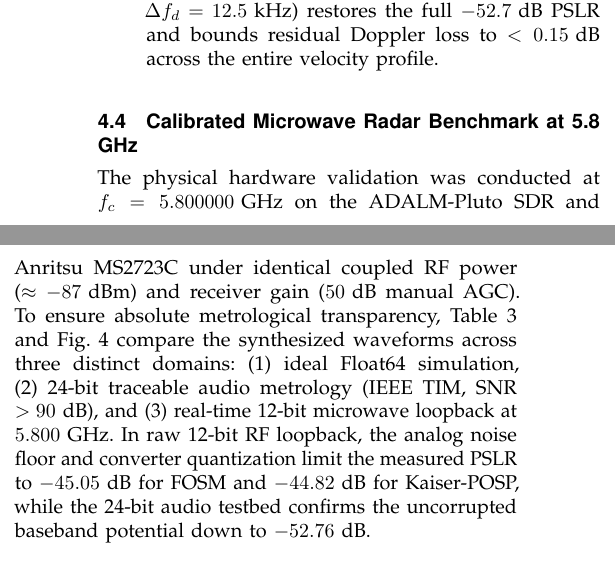
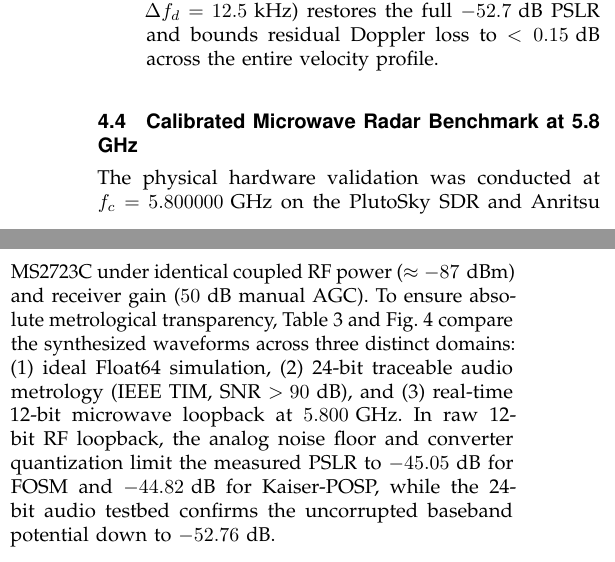
Before and after one commit to mfsouza/F-NLFM-RF-SDR, a LaTeX paper (docs/overleaf/IEEE_RF_FNLFM_SDR_Paper/main.tex): two parts of the columns of page 4 of 10, joined at a grey line, cut so that both start at the same text. Compiled offline with pdfLaTeX.

Commit message:
Standardize PlutoSky SDR terminology across Section IV-D

```diff
--- a/docs/overleaf/IEEE_RF_FNLFM_SDR_Paper/main.tex
+++ b/docs/overleaf/IEEE_RF_FNLFM_SDR_Paper/main.tex
@@ -201,7 +201,7 @@ The joint range-Doppler response is characterized by Woodward's ambiguity functi
 \end{figure*}
 
 \subsection{Calibrated Microwave Radar Benchmark at 5.8 GHz}
-The physical hardware validation was conducted at $f_c = 5.800000\text{ GHz}$ on the ADALM-Pluto SDR and Anritsu MS2723C under identical coupled RF power ($\approx -87\text{ dBm}$) and receiver gain ($50\text{ dB}$ manual AGC). To ensure absolute metrological transparency, Table~\ref{tab:final_hardware_benchmark} and Fig.~\ref{fig:clean_calibrated_5_8ghz} compare the synthesized waveforms across three distinct domains: (1) ideal Float64 simulation, (2) 24-bit traceable audio metrology (IEEE TIM, SNR $>90\text{ dB}$), and (3) real-time 12-bit microwave loopback at $5.800\text{ GHz}$. In raw 12-bit RF loopback, the analog noise floor and converter quantization limit the measured PSLR to $-45.05\text{ dB}$ for FOSM and $-44.82\text{ dB}$ for Kaiser-POSP, while the 24-bit audio testbed confirms the uncorrupted baseband potential down to $-52.76\text{ dB}$.
+The physical hardware validation was conducted at $f_c = 5.800000\text{ GHz}$ on the PlutoSky SDR and Anritsu MS2723C under identical coupled RF power ($\approx -87\text{ dBm}$) and receiver gain ($50\text{ dB}$ manual AGC). To ensure absolute metrological transparency, Table~\ref{tab:final_hardware_benchmark} and Fig.~\ref{fig:clean_calibrated_5_8ghz} compare the synthesized waveforms across three distinct domains: (1) ideal Float64 simulation, (2) 24-bit traceable audio metrology (IEEE TIM, SNR $>90\text{ dB}$), and (3) real-time 12-bit microwave loopback at $5.800\text{ GHz}$. In raw 12-bit RF loopback, the analog noise floor and converter quantization limit the measured PSLR to $-45.05\text{ dB}$ for FOSM and $-44.82\text{ dB}$ for Kaiser-POSP, while the 24-bit audio testbed confirms the uncorrupted baseband potential down to $-52.76\text{ dB}$.
 
 \begin{figure*}[t]
 \centering
```
